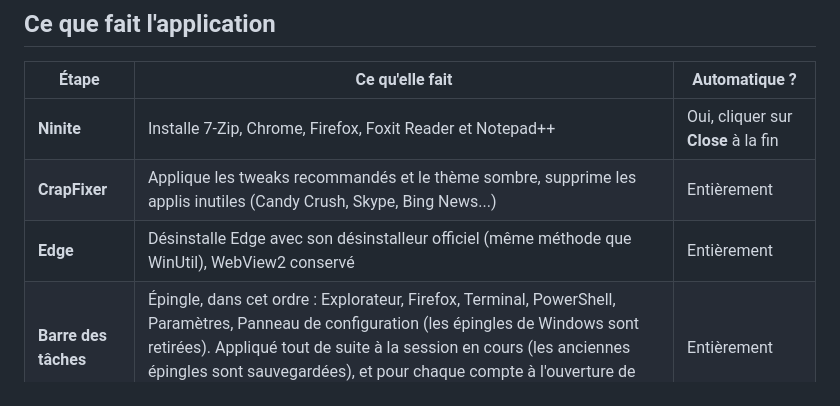
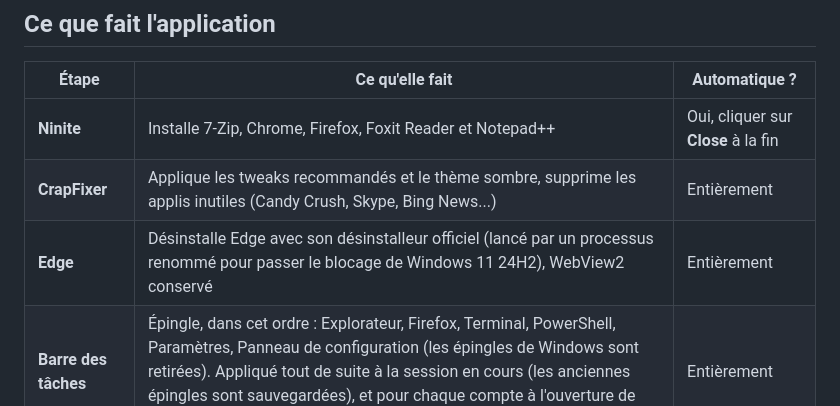
Before and after one commit to Robocnop/Robo-s-Ultimate-Windows-configurator, a Markdown page: README.fr.md, the part around the change. Drawn GitHub-style.

```diff
--- a/README.fr.md
+++ b/README.fr.md
@@ -85,7 +85,7 @@ Une fois lancée, la configuration se déroule seule jusqu'à la fin : seul Nini
 |---|---|---|
 | **Ninite** | Installe 7-Zip, Chrome, Firefox, Foxit Reader et Notepad++ | Oui, cliquer sur **Close** à la fin |
 | **CrapFixer** | Applique les tweaks recommandés et le thème sombre, supprime les applis inutiles (Candy Crush, Skype, Bing News...) | Entièrement |
-| **Edge** | Désinstalle Edge avec son désinstalleur officiel (même méthode que WinUtil), WebView2 conservé | Entièrement |
+| **Edge** | Désinstalle Edge avec son désinstalleur officiel (lancé par un processus renommé pour passer le blocage de Windows 11 24H2), WebView2 conservé | Entièrement |
 | **Barre des tâches** | Épingle, dans cet ordre : Explorateur, Firefox, Terminal, PowerShell, Paramètres, Panneau de configuration (les épingles de Windows sont retirées). Appliqué tout de suite à la session en cours (les anciennes épingles sont sauvegardées), et pour chaque compte à l'ouverture de session | Entièrement |
 | **Office** | Lance `OfficeSetup.exe` et attend la fin de l'installation | Entièrement |
 | **Activation** | Peut d'abord passer Windows Famille en Pro (redémarrage, puis relancer l'application). Si Windows n'est pas activé : installe la clé fournie, sinon la clé OEM enregistrée dans le BIOS (PC de marque) | Oui |
```
Also changed, not shown: AVANCEMENT.md (+13 -7 lines), README.md (+1 -1 lines).
